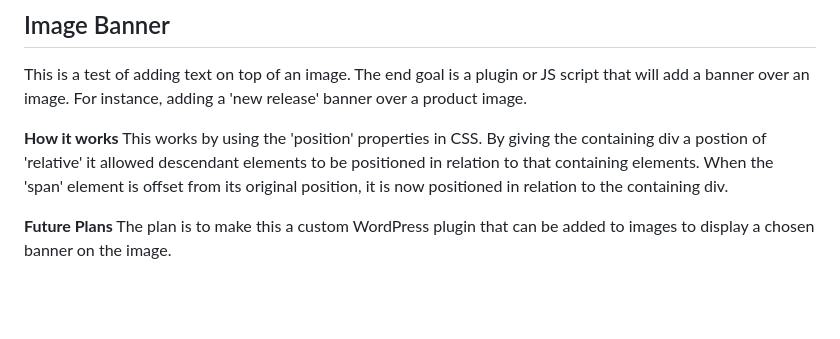
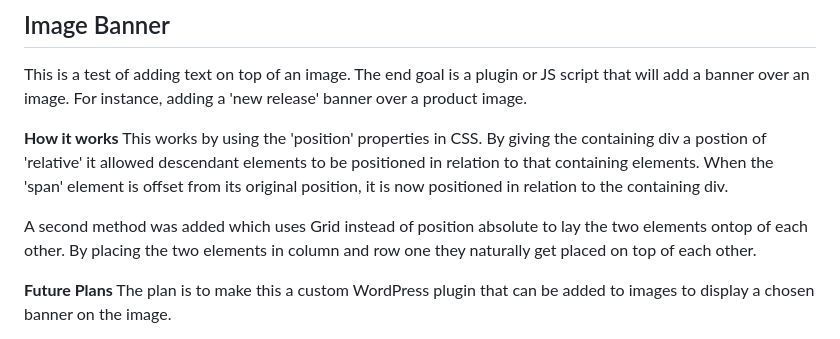
Before and after one commit to Kirk-Esterline/test-projects, a Markdown page: README.md, the part around the change. Drawn GitHub-style; blank space fills up the shorter version.

Commit message:
Update README.md
Added notes about new banner method.

```diff
--- a/README.md
+++ b/README.md
@@ -45,6 +45,8 @@ The end goal is a plugin or JS script that will add a banner over an image. For
 **How it works**
 This works by using the 'position' properties in CSS. By giving the containing div a postion of 'relative' it allowed descendant elements to be positioned in relation to that containing elements. When the 'span' element is offset from its original position, it is now positioned in relation to the containing div.
 
+A second method was added which uses Grid instead of position absolute to lay the two elements ontop of each other. By placing the two elements in column and row one they naturally get placed on top of each other.
+
 **Future Plans**
 The plan is to make this a custom WordPress plugin that can be added to images to display a chosen banner on the image.
 
```
